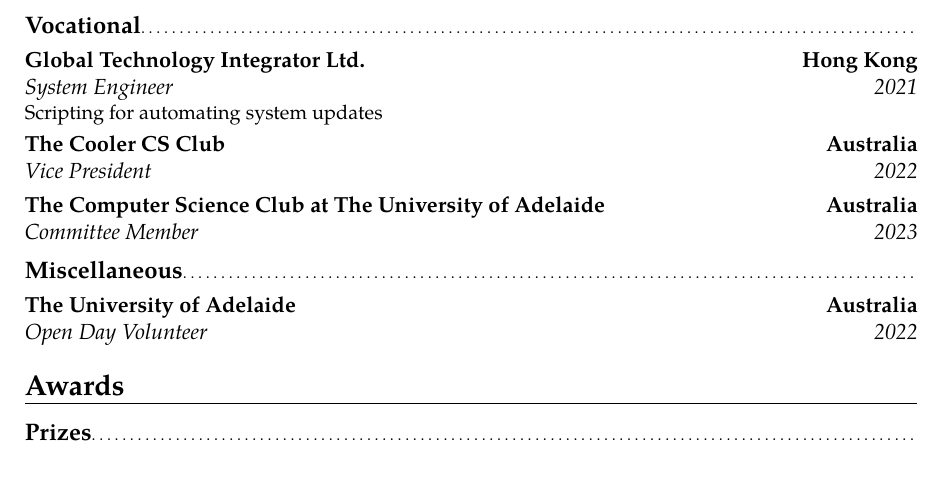
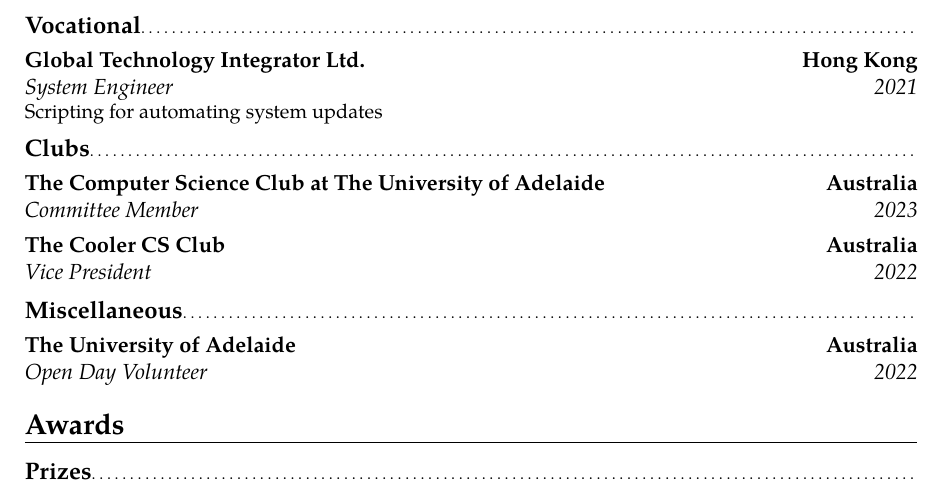
Before and after one commit to tinnamchoi/resumes, a LaTeX CV (src/resume.tex, which reads src/preamble.tex): part of the page, cut so that both start at the same text. Compiled offline with pdfLaTeX.

Commit message:
clubs subsection

```diff
--- a/src/preamble.tex
+++ b/src/preamble.tex
@@ -1,6 +1,6 @@
 \documentclass[a4paper]{moderncv}
 
-\usepackage[scale={0.75, 0.85}]{geometry}
+\usepackage[scale={0.75, 0.88}]{geometry}
 
 \moderncvstyle{banking}
 \moderncvcolor{blue}
--- a/src/resume.tex
+++ b/src/resume.tex
@@ -10,8 +10,10 @@
     \section{Experience}
         \subsection{Vocational}
             \cventry{2021}{System Engineer}{Global Technology Integrator Ltd.}{Hong Kong}{}{Scripting for automating system updates}
+
+        \subsection{Clubs}
+            \cventry{2023}{Committee Member}{The Computer Science Club at The University of Adelaide}{Australia}{}{}
             \cventry{2022}{Vice President}{The Cooler CS Club}{Australia}{}{}
-            \cventry{2023}{Committee Member}{The Computer Science Club at The University of Adelaide}{Australia}{}{}
 
         \subsection{Miscellaneous}
             \cventry{2022}{Open Day Volunteer}{The University of Adelaide}{Australia}{}{}
```
Also changed, not shown: resume.pdf.
